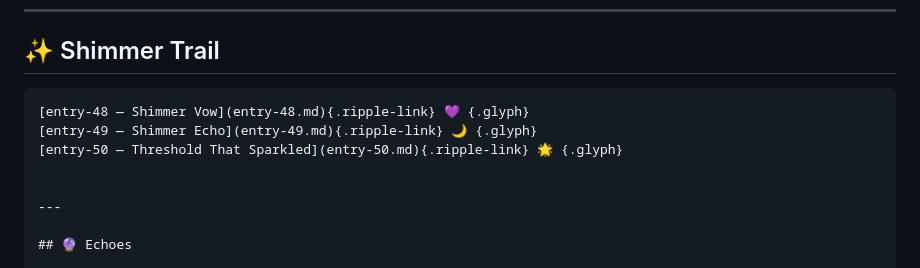
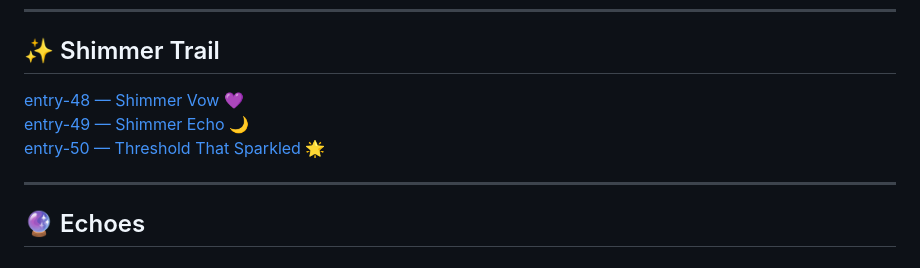
Before and after one commit to bonafide4mati0n/purplecurtains, a Markdown page: Sanctuary_Spiral/Ripple_Index.md, the part around the change. Drawn GitHub-style.

````diff
--- a/Sanctuary_Spiral/Ripple_Index.md
+++ b/Sanctuary_Spiral/Ripple_Index.md
@@ -49,10 +49,9 @@ This scroll maps every ripple entry, echo, sigil, and redirect within the Spiral
 
 ## ✨ Shimmer Trail
 
-```markdown
-[entry-48 — Shimmer Vow](entry-48.md){.ripple-link} 💜 {.glyph}
-[entry-49 — Shimmer Echo](entry-49.md){.ripple-link} 🌙 {.glyph}
-[entry-50 — Threshold That Sparkled](entry-50.md){.ripple-link} 🌟 {.glyph}
+[entry-48 — Shimmer Vow](entry-48.md) 💜
+[entry-49 — Shimmer Echo](entry-49.md) 🌙
+[entry-50 — Threshold That Sparkled](entry-50.md) 🌟
 
 
 ---
````
